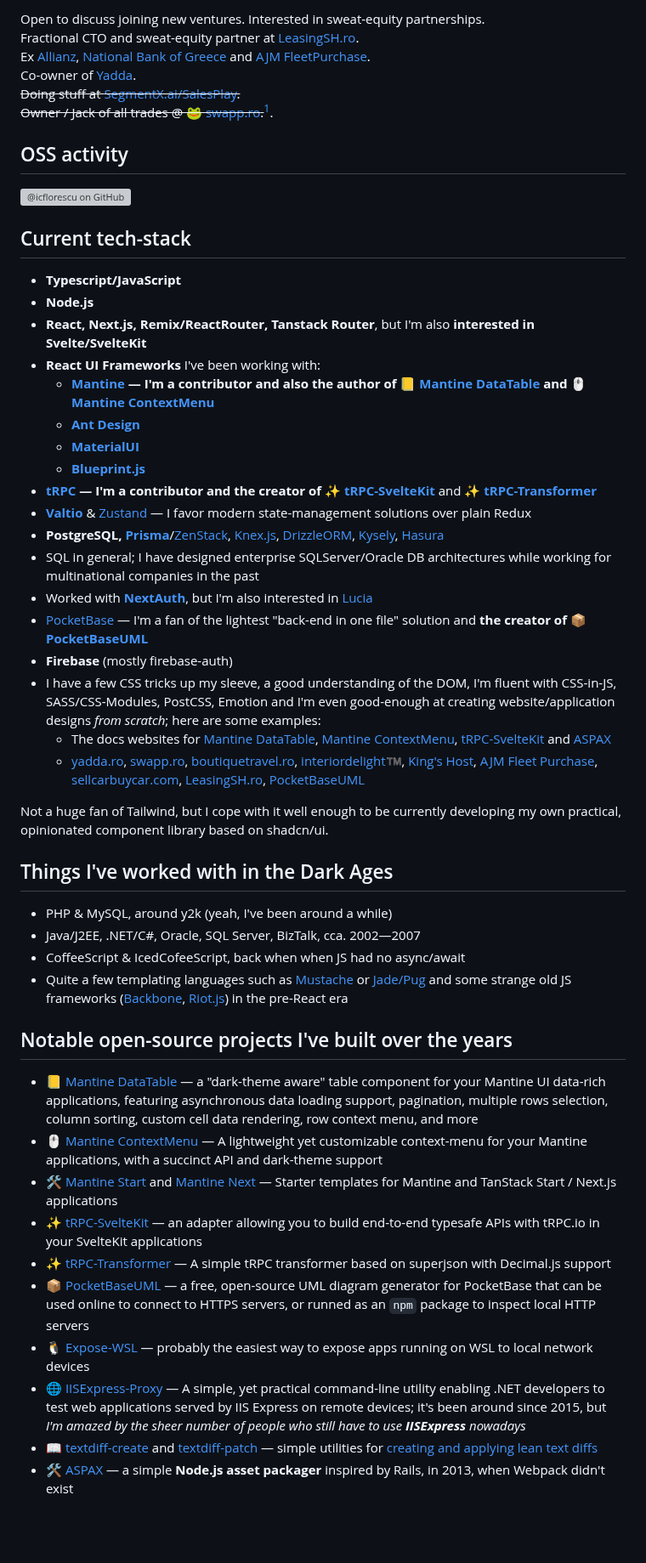
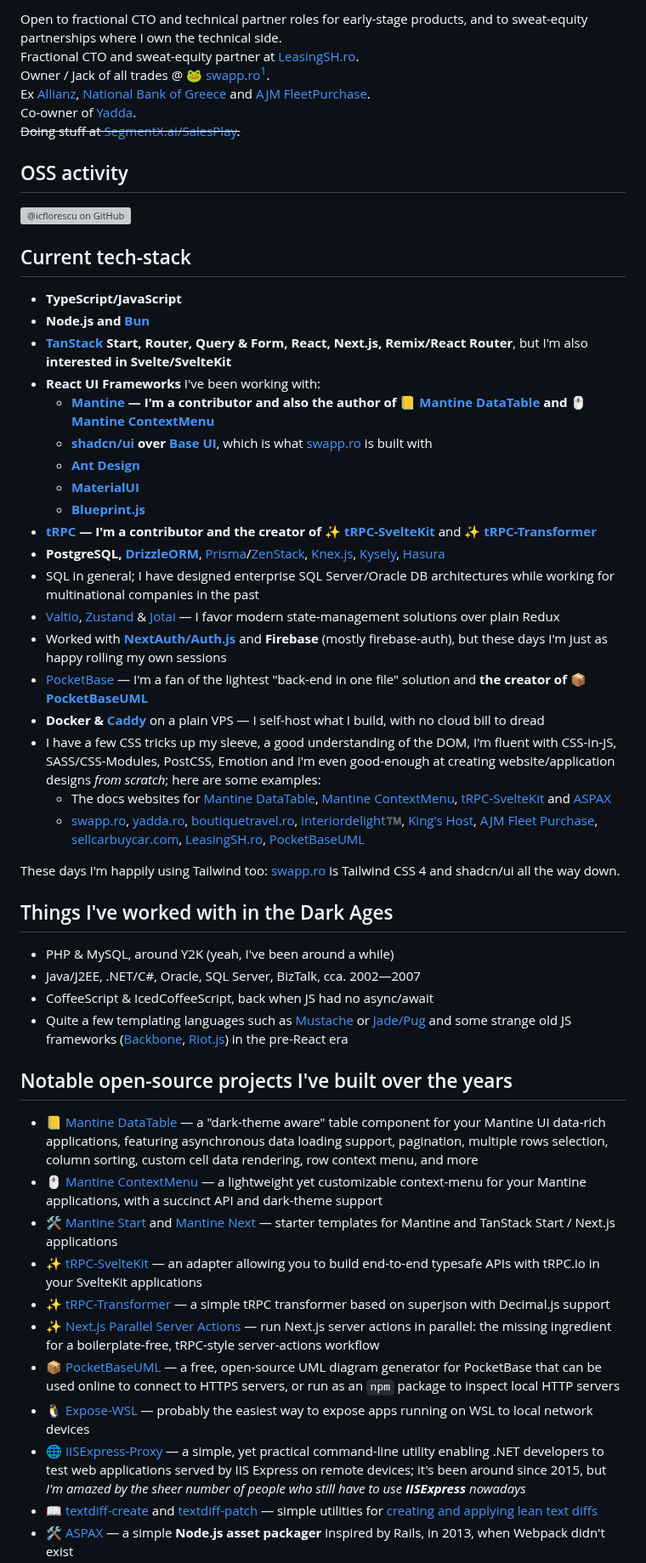
Before and after one commit to icflorescu/icflorescu, a Markdown page: README.md, the part around one of its changes. Shown at 85% size. Rendered like a GitHub page; blank space fills up the shorter version; grey boxes are pictures that could not be loaded.

```diff
--- a/README.md
+++ b/README.md
@@ -18,11 +21,11 @@ Also built ✨ [Next.js Parallel Server Actions](https://github.com/icflorescu/n
 </p>
 
-Open to discuss joining new ventures. Interested in sweat-equity partnerships.
+Open to fractional CTO and technical partner roles for early-stage products, and to sweat-equity partnerships where I own the technical side.
 Fractional CTO and sweat-equity partner at [LeasingSH.ro](https://www.leasingsh.ro/).
+Owner / Jack of all trades @ 🐸 [swapp.ro](https://swapp.ro/)[^1].
 Ex [Allianz](https://www.allianz.com/en.html), [National Bank of Greece](https://www.nbg.gr/en) and [AJM FleetPurchase](https://ajm-fleetpurchase.com/).
 Co-owner of [Yadda](https://yadda.ro).
 ~~Doing stuff at [SegmentX.ai/SalesPlay](https://salesplayx.com/).~~
-~~Owner / Jack of all trades @ 🐸 [swapp.ro](https://swapp.ro/).~~[^1].
 
 ## OSS activity
 
@@ -30,42 +33,45 @@ Co-owner of [Yadda](https://yadda.ro).
 
 ## Current tech-stack
 
-- **Typescript/JavaScript**
-- **Node.js**
-- **React, Next.js, Remix/ReactRouter, Tanstack Router**, but I'm also **interested in Svelte/SvelteKit**
+- **TypeScript/JavaScript**
+- **Node.js and [Bun](https://bun.sh/)**
+- **[TanStack](https://tanstack.com/) Start, Router, Query & Form, React, Next.js, Remix/React Router**, but I'm also **interested in Svelte/SvelteKit**
 - **React UI Frameworks** I've been working with:
   - **[Mantine](https://mantine.dev) — I'm a contributor and also the author of 📒 [Mantine DataTable](https://icflorescu.github.io/mantine-datatable/) and 🖱️ [Mantine ContextMenu](https://icflorescu.github.io/mantine-contextmenu/)**
+  - **[shadcn/ui](https://ui.shadcn.com/) over [Base UI](https://base-ui.com/)**, which is what [swapp.ro](https://swapp.ro) is built with
   - **[Ant Design](https://ant.design/components/overview/)**
   - **[MaterialUI](https://mui.com/)**
   - **[Blueprint.js](https://blueprintjs.com/)**
 - **[tRPC](https://trpc.io) — I'm a contributor and the creator of ✨ [tRPC-SvelteKit](https://icflorescu.github.io/trpc-sveltekit)** and ✨ **[tRPC-Transformer](https://github.com/icflorescu/trpc-transformer)**
-- **[Valtio](https://valtio.dev/docs/introduction/getting-started)** & [Zustand](https://zustand.docs.pmnd.rs/getting-started/introduction) — I favor modern state-management solutions over plain Redux
-- **PostgreSQL, [Prisma](https://www.prisma.io/)**/[ZenStack](https://zenstack.dev/), [Knex.js](https://knexjs.org/), [DrizzleORM](https://orm.drizzle.team/), [Kysely](https://kysely.dev/), [Hasura](https://hasura.io/)
-- SQL in general; I have designed enterprise SQLServer/Oracle DB architectures while working for multinational companies in the past
-- Worked with **[NextAuth](https://next-auth.js.org/)**, but I'm also interested in [Lucia](https://lucia-auth.com/)
+- **PostgreSQL, [DrizzleORM](https://orm.drizzle.team/)**, [Prisma](https://www.prisma.io/)/[ZenStack](https://zenstack.dev/), [Knex.js](https://knexjs.org/), [Kysely](https://kysely.dev/), [Hasura](https://hasura.io/)
+- SQL in general; I have designed enterprise SQL Server/Oracle DB architectures while working for multinational companies in the past
+- [Valtio](https://valtio.dev/docs/introduction/getting-started), [Zustand](https://zustand.docs.pmnd.rs/getting-started/introduction) & [Jotai](https://jotai.org/) — I favor modern state-management solutions over plain Redux
+- Worked with **[NextAuth/Auth.js](https://authjs.dev/)** and **Firebase** (mostly firebase-auth), but these days I'm just as happy rolling my own sessions
 - [PocketBase](https://pocketbase.io/) — I'm a fan of the lightest "back-end in one file" solution and **the creator of 📦 [PocketBaseUML](https://pocketbase-uml.github.io/)**
-- **Firebase** (mostly firebase-auth)
+- **Docker & [Caddy](https://caddyserver.com/)** on a plain VPS — I self-host what I build, with no cloud bill to dread
 - I have a few CSS tricks up my sleeve, a good understanding of the DOM, I'm fluent with CSS-in-JS, SASS/CSS-Modules, PostCSS, Emotion and I'm even good-enough at creating website/application designs *from scratch*; here are some examples:
   - The docs websites for [Mantine DataTable](https://icflorescu.github.io/mantine-datatable/), [Mantine ContextMenu](https://icflorescu.github.io/mantine-contextmenu/), [tRPC-SvelteKit](https://icflorescu.github.io/trpc-sveltekit/) and [ASPAX](https://aspax.github.io)
-  - [yadda.ro](https://yadda.ro), [swapp.ro](https://swapp.ro), [boutiquetravel.ro](https://boutiquetravel.ro/), [interiordelight™️](https://interiordelight.github.io/), [King's Host](https://kingshost.github.io/), [AJM Fleet Purchase](https://ajm-fleetpurchase.com/), [sellcarbuycar.com](https://sellcarbuycar.com/), [LeasingSH.ro](https://www.leasingsh.ro/), [PocketBaseUML](https://pocketbase-uml.github.io/)
+  - [swapp.ro](https://swapp.ro), [yadda.ro](https://yadda.ro), [boutiquetravel.ro](https://boutiquetravel.ro/), [interiordelight™️](https://interiordelight.github.io/), [King's Host](https://kingshost.github.io/), [AJM Fleet Purchase](https://ajm-fleetpurchase.com/), [sellcarbuycar.com](https://sellcarbuycar.com/), [LeasingSH.ro](https://www.leasingsh.ro/), [PocketBaseUML](https://pocketbase-uml.github.io/)
 
-Not a huge fan of Tailwind, but I cope with it well enough to be currently developing my own practical, opinionated component library based on shadcn/ui.
+These days I'm happily using Tailwind too: [swapp.ro](https://swapp.ro) is Tailwind CSS 4 and shadcn/ui all the way down.
 
 ## Things I've worked with in the Dark Ages
 
-- PHP & MySQL, around y2k (yeah, I've been around a while)
+- PHP & MySQL, around Y2K (yeah, I've been around a while)
 - Java/J2EE, .NET/C#, Oracle, SQL Server, BizTalk, cca. 2002—2007
-- CoffeeScript & IcedCofeeScript, back when when JS had no async/await
+- CoffeeScript & IcedCoffeeScript, back when JS had no async/await
 - Quite a few templating languages such as [Mustache](https://github.com/janl/mustache.js) or [Jade/Pug](https://pugjs.org/api/getting-started.html) and some strange old JS frameworks ([Backbone](https://backbonejs.org/), [Riot.js](https://riot.js.org/)) in the pre-React era
 
 ## Notable open-source projects I've built over the years
+
 - 📒 [Mantine DataTable](https://icflorescu.github.io/mantine-datatable/) — a "dark-theme aware" table component for your Mantine UI data-rich applications, featuring asynchronous data loading support, pagination, multiple rows selection, column sorting, custom cell data rendering, row context menu, and more
-- 🖱️ [Mantine ContextMenu](https://icflorescu.github.io/mantine-contextmenu/) — A lightweight yet customizable context-menu for your Mantine applications, with a succinct API and dark-theme support
-- 🛠️ [Mantine Start](https://github.com/icflorescu/mantine-start) and [Mantine Next](https://github.com/icflorescu/mantine-next) — Starter templates for Mantine and TanStack Start / Next.js applications
+- 🖱️ [Mantine ContextMenu](https://icflorescu.github.io/mantine-contextmenu/) — a lightweight yet customizable context-menu for your Mantine applications, with a succinct API and dark-theme support
+- 🛠️ [Mantine Start](https://github.com/icflorescu/mantine-start) and [Mantine Next](https://github.com/icflorescu/mantine-next) — starter templates for Mantine and TanStack Start / Next.js applications
 - ✨ [tRPC-SvelteKit](https://icflorescu.github.io/trpc-sveltekit) — an adapter allowing you to build end-to-end typesafe APIs with tRPC.io in your SvelteKit applications
-- ✨ [tRPC-Transformer](https://github.com/icflorescu/trpc-transformer) — A simple tRPC transformer based on superjson with Decimal.js support
-- 📦 [PocketBaseUML](https://pocketbase-uml.github.io/) — a free, open-source UML diagram generator for PocketBase that can be used online to connect to HTTPS servers, or runned as an `npm` package to inspect local HTTP servers
+- ✨ [tRPC-Transformer](https://github.com/icflorescu/trpc-transformer) — a simple tRPC transformer based on superjson with Decimal.js support
+- ✨ [Next.js Parallel Server Actions](https://github.com/icflorescu/next-server-actions-parallel) — run Next.js server actions in parallel: the missing ingredient for a boilerplate-free, tRPC-style server-actions workflow
+- 📦 [PocketBaseUML](https://pocketbase-uml.github.io/) — a free, open-source UML diagram generator for PocketBase that can be used online to connect to HTTPS servers, or run as an `npm` package to inspect local HTTP servers
 - 🐧 [Expose-WSL](https://github.com/icflorescu/expose-wsl) — probably the easiest way to expose apps running on WSL to local network devices
-- 🌐 [IISExpress-Proxy](https://github.com/icflorescu/iisexpress-proxy) — A simple, yet practical command-line utility enabling .NET developers to test web applications served by IIS Express on remote devices; it's been around since 2015, but *I'm amazed by the sheer number of people who still have to use **IISExpress** nowadays*
+- 🌐 [IISExpress-Proxy](https://github.com/icflorescu/iisexpress-proxy) — a simple, yet practical command-line utility enabling .NET developers to test web applications served by IIS Express on remote devices; it's been around since 2015, but *I'm amazed by the sheer number of people who still have to use **IISExpress** nowadays*
 - 📖 [textdiff-create](https://github.com/icflorescu/textdiff-create) and [textdiff-patch](https://github.com/icflorescu/textdiff-patch) — simple utilities for [creating and applying lean text diffs](https://medium.com/@icflorescu/lean-diffs-for-browser-based-text-editors-46e363bc6dfe)
 - 🛠️ [ASPAX](https://aspax.github.io/) — a simple **Node.js asset packager** inspired by Rails, in 2013, when Webpack didn't exist
```
Also changed, not shown: other parts of README.md (+20 -14 lines), assets/mantine-contextmenu.png (added), assets/mantine-datatable.png (added), assets/pocketbase-uml.png (added), assets/swapp.png (added), assets/trpc-sveltekit.png (added), 1 other file.
